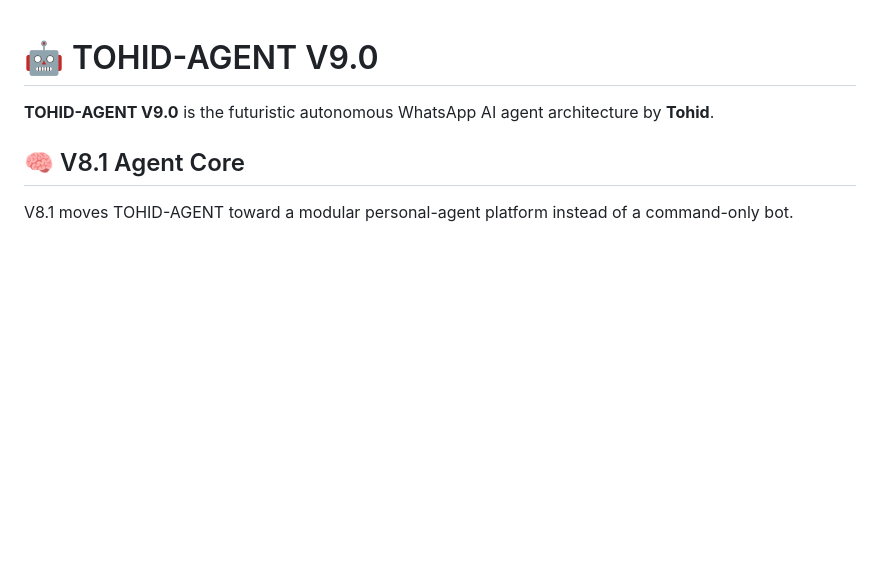
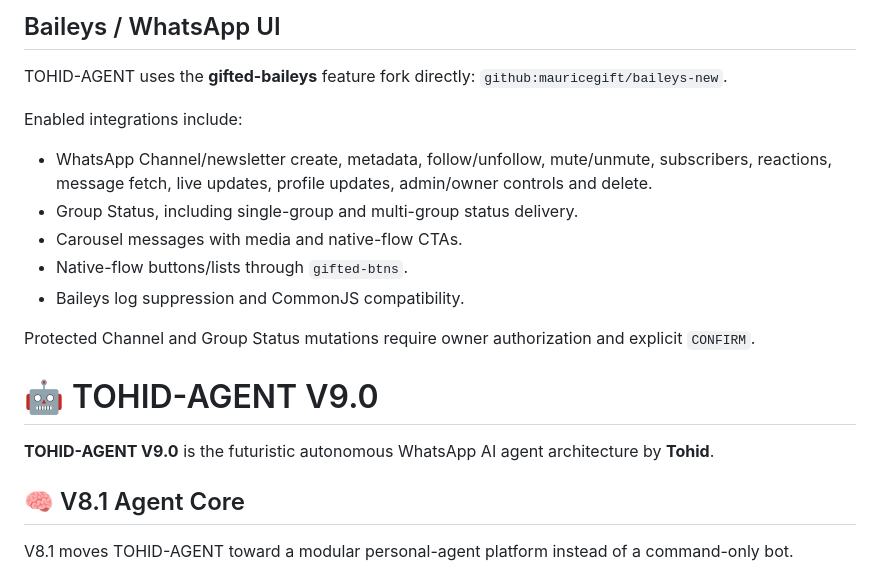
Before and after one commit to Tohidkhan6332/TOHID-AGENT, a Markdown page: README.md, the part around the change. Drawn GitHub-style; blank space fills up the shorter version.

Commit message:
docs: document full gifted-baileys integration

```diff
--- a/README.md
+++ b/README.md
@@ -1,3 +1,17 @@
+## Baileys / WhatsApp UI
+
+TOHID-AGENT uses the **gifted-baileys** feature fork directly:
+`github:mauricegift/baileys-new`.
+
+Enabled integrations include:
+- WhatsApp Channel/newsletter create, metadata, follow/unfollow, mute/unmute, subscribers, reactions, message fetch, live updates, profile updates, admin/owner controls and delete.
+- Group Status, including single-group and multi-group status delivery.
+- Carousel messages with media and native-flow CTAs.
+- Native-flow buttons/lists through `gifted-btns`.
+- Baileys log suppression and CommonJS compatibility.
+
+Protected Channel and Group Status mutations require owner authorization and explicit `CONFIRM`.
+
 # 🤖 TOHID-AGENT V9.0
 
 **TOHID-AGENT V9.0** is the futuristic autonomous WhatsApp AI agent architecture by **Tohid**.
```
